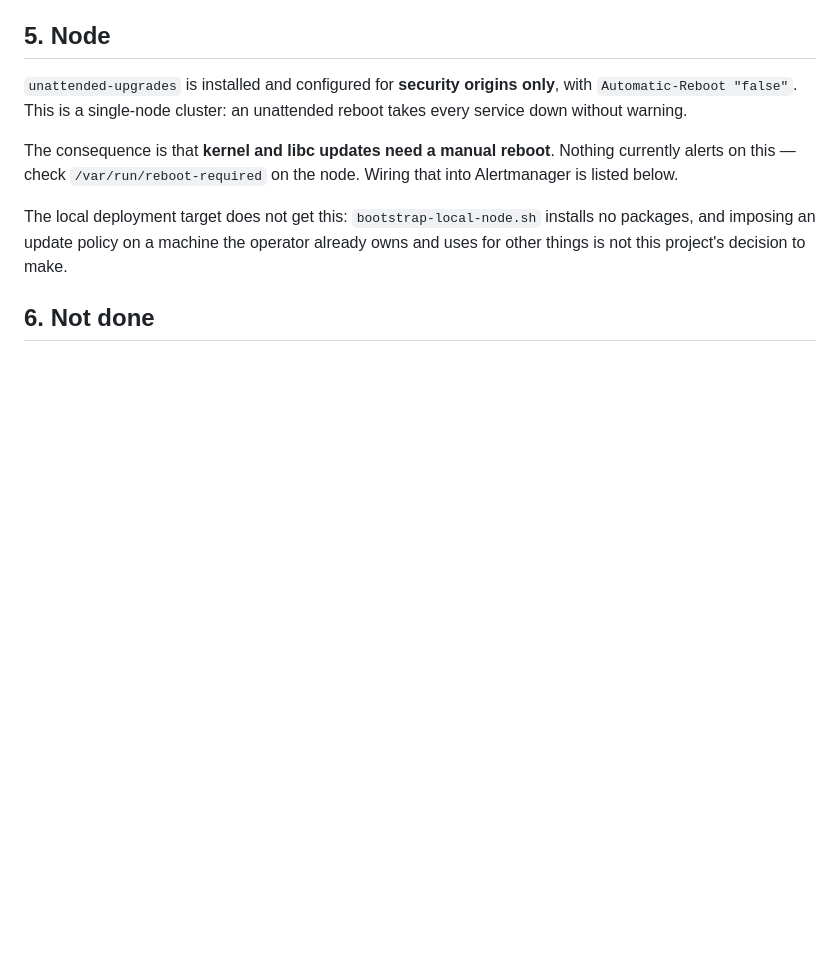
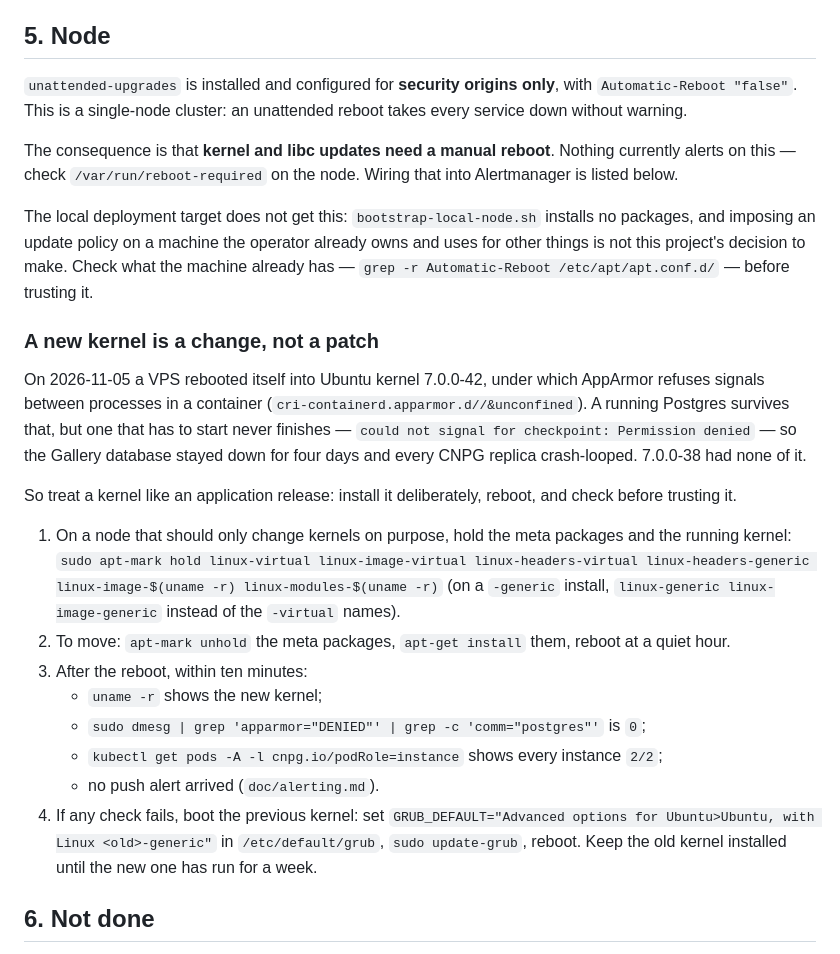
Before and after one commit to stephan271/smallworlds, a Markdown page: doc/hardening.md, the part around the change. GitHub-like rendering; blank space fills up the shorter version.

Commit message:
Document kernel updates as deliberate, checked changes
A reboot into Ubuntu kernel 7.0.0-42 made AppArmor refuse signals between
Postgres processes, so no database could start. doc/hardening.md now
describes holding the kernel, moving it on purpose, the checks after the
reboot, and the way back through GRUB.

Co-Authored-By: Claude Opus 5.5 <noreply@anthropic.com>

```diff
--- a/doc/hardening.md
+++ b/doc/hardening.md
@@ -142,7 +142,38 @@ that into Alertmanager is listed below.
 
 The local deployment target does not get this: `bootstrap-local-node.sh` installs
 no packages, and imposing an update policy on a machine the operator already owns
-and uses for other things is not this project's decision to make.
+and uses for other things is not this project's decision to make. Check what the
+machine already has — `grep -r Automatic-Reboot /etc/apt/apt.conf.d/` — before
+trusting it.
+
+### A new kernel is a change, not a patch
+
+On 2026-11-05 a VPS rebooted itself into Ubuntu kernel 7.0.0-42, under which
+AppArmor refuses signals between processes in a container
+(`cri-containerd.apparmor.d//&unconfined`). A running Postgres survives that, but
+one that has to start never finishes — `could not signal for checkpoint:
+Permission denied` — so the Gallery database stayed down for four days and every
+CNPG replica crash-looped. 7.0.0-38 had none of it.
+
+So treat a kernel like an application release: install it deliberately, reboot,
+and check before trusting it.
+
+1. On a node that should only change kernels on purpose, hold the meta packages
+   and the running kernel:
+   `sudo apt-mark hold linux-virtual linux-image-virtual linux-headers-virtual linux-headers-generic linux-image-$(uname -r) linux-modules-$(uname -r)`
+   (on a `-generic` install, `linux-generic linux-image-generic` instead of the
+   `-virtual` names).
+2. To move: `apt-mark unhold` the meta packages, `apt-get install` them, reboot
+   at a quiet hour.
+3. After the reboot, within ten minutes:
+   - `uname -r` shows the new kernel;
+   - `sudo dmesg | grep 'apparmor="DENIED"' | grep -c 'comm="postgres"'` is `0`;
+   - `kubectl get pods -A -l cnpg.io/podRole=instance` shows every instance `2/2`;
+   - no push alert arrived (`doc/alerting.md`).
+4. If any check fails, boot the previous kernel: set `GRUB_DEFAULT="Advanced
+   options for Ubuntu>Ubuntu, with Linux <old>-generic"` in `/etc/default/grub`,
+   `sudo update-grub`, reboot. Keep the old kernel installed until the new one
+   has run for a week.
 
 ## 6. Not done
 
```
